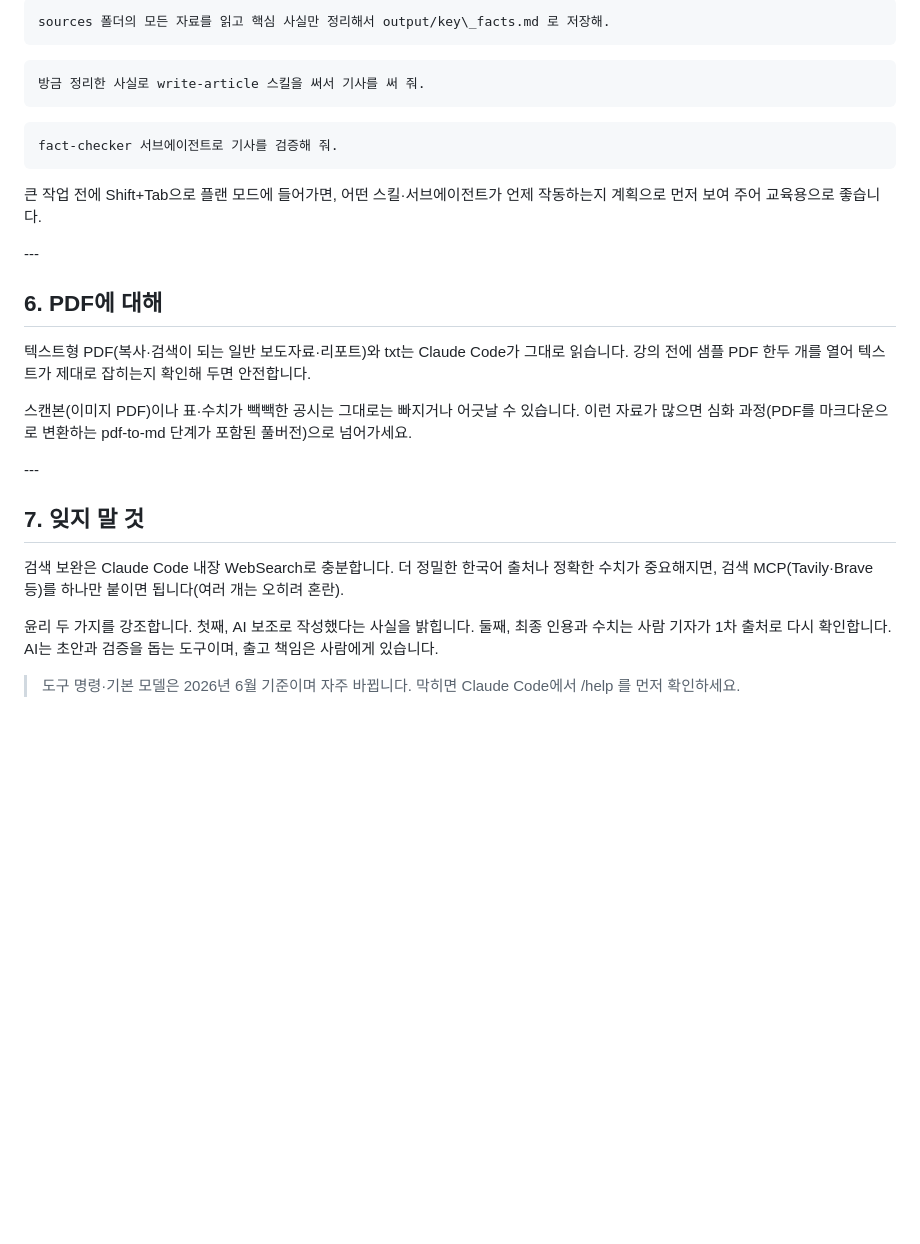
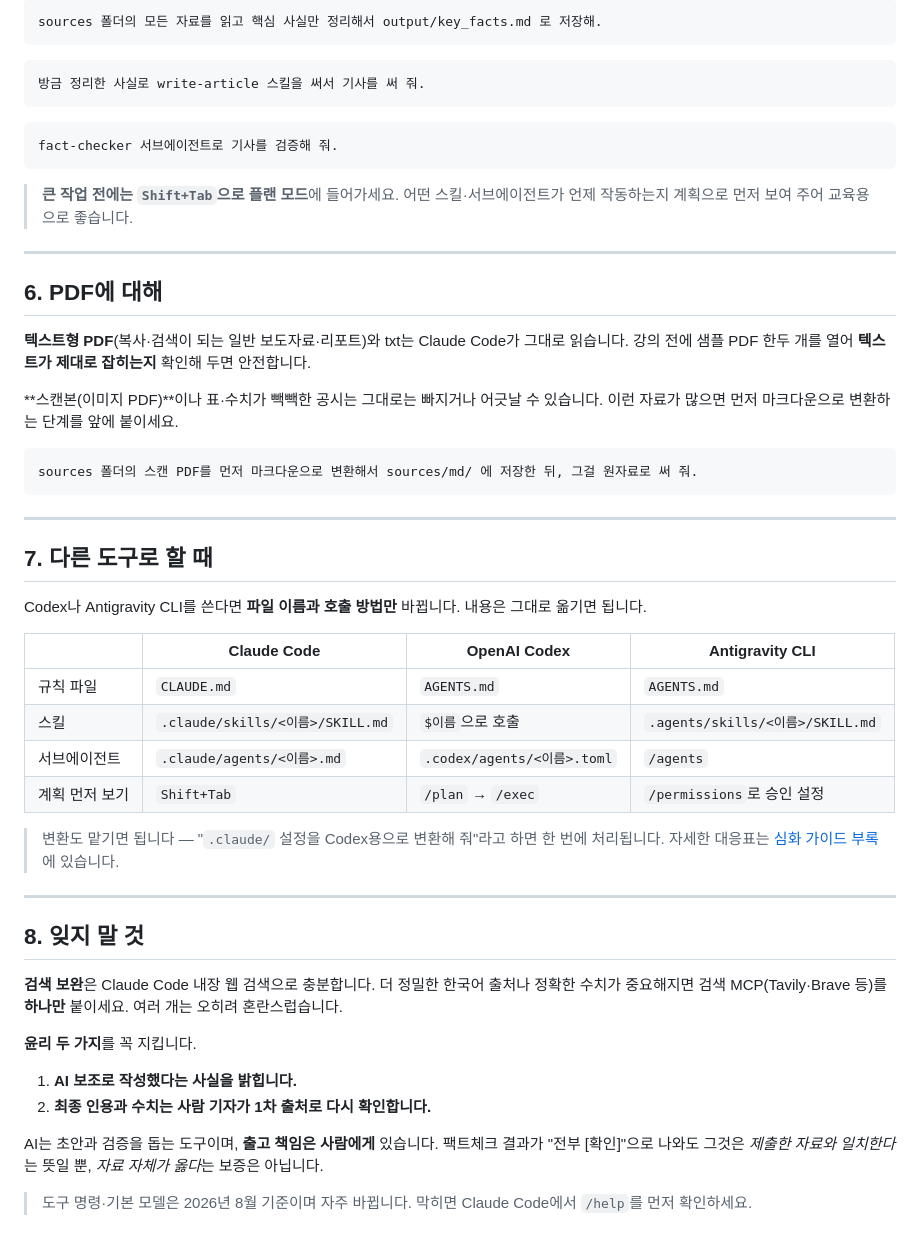
Before and after one commit to jonghhhh/vibecoding_guide, a Markdown page: agent_newsmaking.md, the part around one of its changes. Rendered like a GitHub page; blank space fills up the shorter version.

````diff
--- a/agent_newsmaking.md
+++ b/agent_newsmaking.md
@@ -174,6 +193,6 @@ model: opus
 
 ```text
-sources 폴더의 모든 자료를 읽고 핵심 사실만 정리해서 output/key\_facts.md 로 저장해.
+sources 폴더의 모든 자료를 읽고 핵심 사실만 정리해서 output/key_facts.md 로 저장해.
 ```
 
 ```text
@@ -184,22 +203,46 @@ sources 폴더의 모든 자료를 읽고 핵심 사실만 정리해서 output/k
 fact-checker 서브에이전트로 기사를 검증해 줘.
 ```
 
-큰 작업 전에 Shift+Tab으로 플랜 모드에 들어가면, 어떤 스킬·서브에이전트가 언제 작동하는지 계획으로 먼저 보여 주어 교육용으로 좋습니다.
+> **큰 작업 전에는 `Shift+Tab`으로 플랜 모드**에 들어가세요. 어떤 스킬·서브에이전트가 언제 작동하는지 계획으로 먼저 보여 주어 교육용으로 좋습니다.
 
-\---
+---
 
-## 6\. PDF에 대해
+## 6. PDF에 대해
 
-텍스트형 PDF(복사·검색이 되는 일반 보도자료·리포트)와 txt는 Claude Code가 그대로 읽습니다. 강의 전에 샘플 PDF 한두 개를 열어 텍스트가 제대로 잡히는지 확인해 두면 안전합니다.
+**텍스트형 PDF**(복사·검색이 되는 일반 보도자료·리포트)와 txt는 Claude Code가 그대로 읽습니다. 강의 전에 샘플 PDF 한두 개를 열어 **텍스트가 제대로 잡히는지** 확인해 두면 안전합니다.
 
-스캔본(이미지 PDF)이나 표·수치가 빽빽한 공시는 그대로는 빠지거나 어긋날 수 있습니다. 이런 자료가 많으면 심화 과정(PDF를 마크다운으로 변환하는 pdf-to-md 단계가 포함된 풀버전)으로 넘어가세요.
+**스캔본(이미지 PDF)**이나 표·수치가 빽빽한 공시는 그대로는 빠지거나 어긋날 수 있습니다. 이런 자료가 많으면 먼저 마크다운으로 변환하는 단계를 앞에 붙이세요.
 
-\---
+```text
+sources 폴더의 스캔 PDF를 먼저 마크다운으로 변환해서 sources/md/ 에 저장한 뒤, 그걸 원자료로 써 줘.
+```
 
-## 7\. 잊지 말 것
+---
 
-검색 보완은 Claude Code 내장 WebSearch로 충분합니다. 더 정밀한 한국어 출처나 정확한 수치가 중요해지면, 검색 MCP(Tavily·Brave 등)를 하나만 붙이면 됩니다(여러 개는 오히려 혼란).
+## 7. 다른 도구로 할 때
 
-윤리 두 가지를 강조합니다. 첫째, AI 보조로 작성했다는 사실을 밝힙니다. 둘째, 최종 인용과 수치는 사람 기자가 1차 출처로 다시 확인합니다. AI는 초안과 검증을 돕는 도구이며, 출고 책임은 사람에게 있습니다.
+Codex나 Antigravity CLI를 쓴다면 **파일 이름과 호출 방법만** 바뀝니다. 내용은 그대로 옮기면 됩니다.
 
-> 도구 명령·기본 모델은 2026년 6월 기준이며 자주 바뀝니다. 막히면 Claude Code에서 /help 를 먼저 확인하세요.
+| | Claude Code | OpenAI Codex | Antigravity CLI |
+|---|---|---|---|
+| 규칙 파일 | `CLAUDE.md` | `AGENTS.md` | `AGENTS.md` |
+| 스킬 | `.claude/skills/<이름>/SKILL.md` | `$이름`으로 호출 | `.agents/skills/<이름>/SKILL.md` |
+| 서브에이전트 | `.claude/agents/<이름>.md` | `.codex/agents/<이름>.toml` | `/agents` |
+| 계획 먼저 보기 | `Shift+Tab` | `/plan` → `/exec` | `/permissions`로 승인 설정 |
+
+> 변환도 맡기면 됩니다 — "`.claude/` 설정을 Codex용으로 변환해 줘"라고 하면 한 번에 처리됩니다. 자세한 대응표는 [심화 가이드 부록](./vibecoding_advanced.html#codex)에 있습니다.
+
+---
+
+## 8. 잊지 말 것
+
+**검색 보완**은 Claude Code 내장 웹 검색으로 충분합니다. 더 정밀한 한국어 출처나 정확한 수치가 중요해지면 검색 MCP(Tavily·Brave 등)를 **하나만** 붙이세요. 여러 개는 오히려 혼란스럽습니다.
+
+**윤리 두 가지**를 꼭 지킵니다.
+
+1. **AI 보조로 작성했다는 사실을 밝힙니다.**
+2. **최종 인용과 수치는 사람 기자가 1차 출처로 다시 확인합니다.**
+
+AI는 초안과 검증을 돕는 도구이며, **출고 책임은 사람에게** 있습니다. 팩트체크 결과가 "전부 [확인]"으로 나와도 그것은 *제출한 자료와 일치한다*는 뜻일 뿐, *자료 자체가 옳다*는 보증은 아닙니다.
+
+> 도구 명령·기본 모델은 2026년 8월 기준이며 자주 바뀝니다. 막히면 Claude Code에서 `/help`를 먼저 확인하세요.
````
Also changed, not shown: other parts of agent_newsmaking.md (+68 -49 lines).
